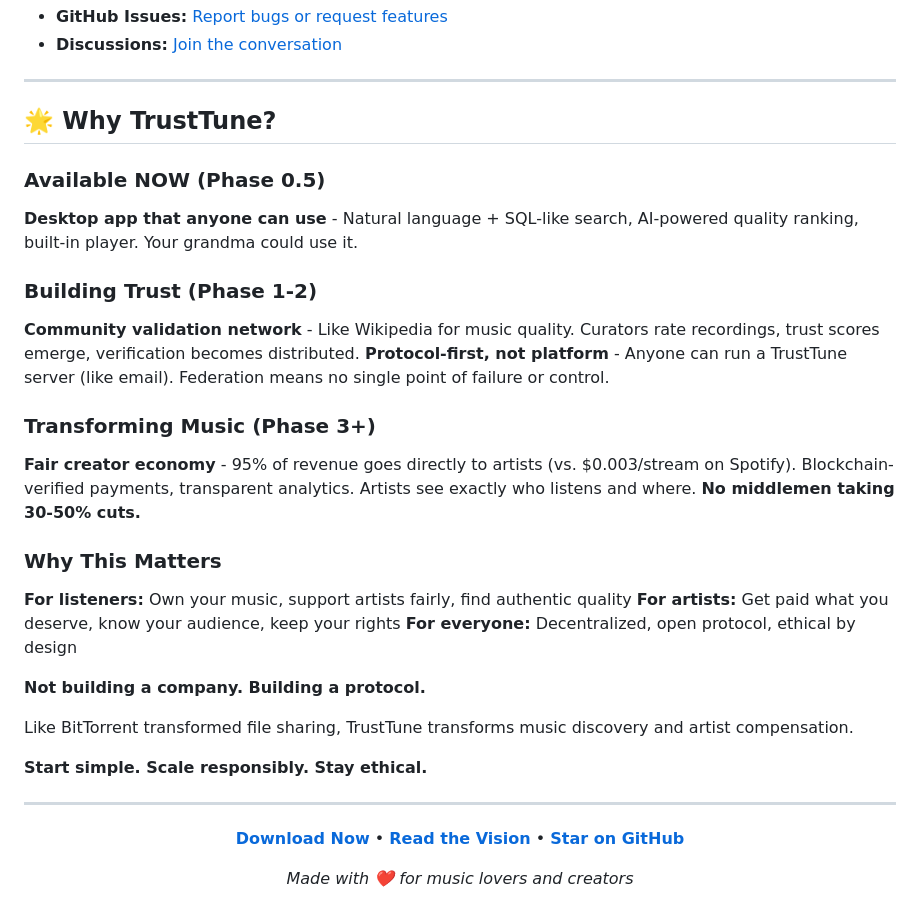
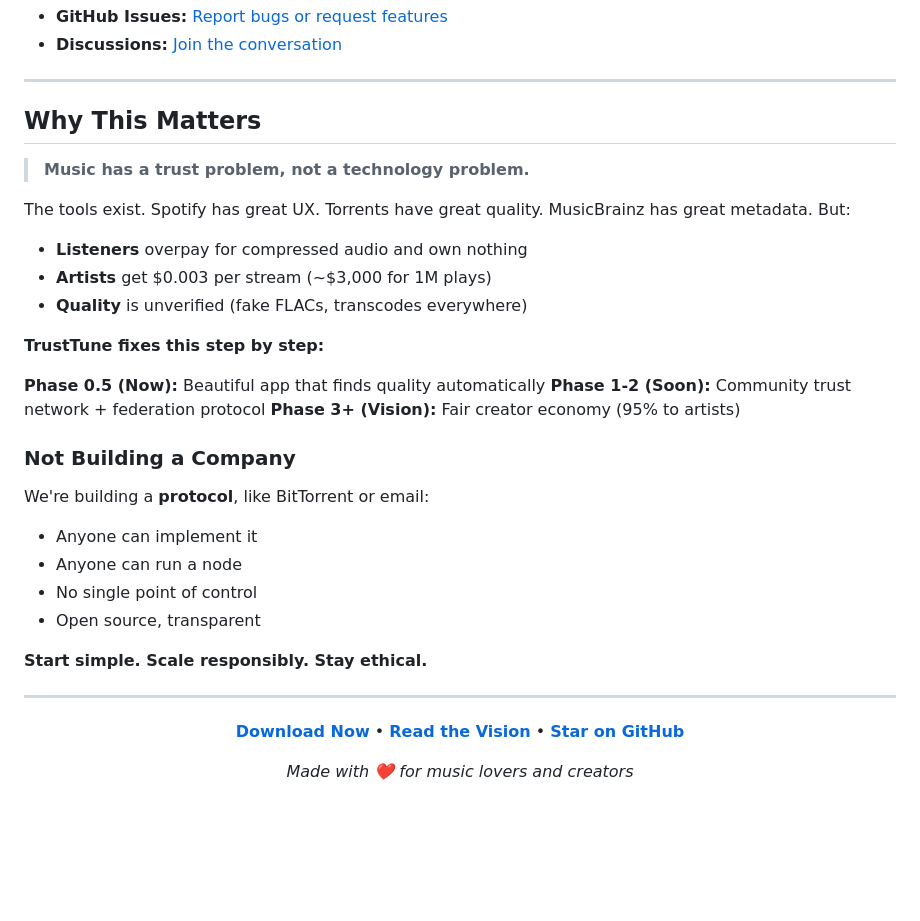
Before and after one commit to trust-tune-net/karma-player, a Markdown page: README.md, the part around the change printed below. Rendered like a GitHub page; blank space fills up the shorter version.

```diff
--- a/README.md
+++ b/README.md
@@ -338,26 +306,28 @@ MIT License - see [LICENSE](LICENSE) file for details.
 
 ---
 
-## 🌟 Why TrustTune?
+## Why This Matters
 
-### Available NOW (Phase 0.5)
-**Desktop app that anyone can use** - Natural language + SQL-like search, AI-powered quality ranking, built-in player. Your grandma could use it.
+> **Music has a trust problem, not a technology problem.**
 
-### Building Trust (Phase 1-2)
-**Community validation network** - Like Wikipedia for music quality. Curators rate recordings, trust scores emerge, verification becomes distributed. **Protocol-first, not platform** - Anyone can run a TrustTune server (like email). Federation means no single point of failure or control.
+The tools exist. Spotify has great UX. Torrents have great quality. MusicBrainz has great metadata. But:
+- **Listeners** overpay for compressed audio and own nothing
+- **Artists** get $0.003 per stream (~$3,000 for 1M plays)
+- **Quality** is unverified (fake FLACs, transcodes everywhere)
 
-### Transforming Music (Phase 3+)
-**Fair creator economy** - 95% of revenue goes directly to artists (vs. $0.003/stream on Spotify). Blockchain-verified payments, transparent analytics. Artists see exactly who listens and where. **No middlemen taking 30-50% cuts.**
+**TrustTune fixes this step by step:**
 
-### Why This Matters
+**Phase 0.5 (Now):** Beautiful app that finds quality automatically
+**Phase 1-2 (Soon):** Community trust network + federation protocol
+**Phase 3+ (Vision):** Fair creator economy (95% to artists)
 
-**For listeners:** Own your music, support artists fairly, find authentic quality
-**For artists:** Get paid what you deserve, know your audience, keep your rights
-**For everyone:** Decentralized, open protocol, ethical by design
+### Not Building a Company
 
-**Not building a company. Building a protocol.**
-
-Like BitTorrent transformed file sharing, TrustTune transforms music discovery and artist compensation.
+We're building a **protocol**, like BitTorrent or email:
+- Anyone can implement it
+- Anyone can run a node
+- No single point of control
+- Open source, transparent
 
 **Start simple. Scale responsibly. Stay ethical.**
 
```
Also changed, not shown: other parts of README.md (+94 -126 lines).
